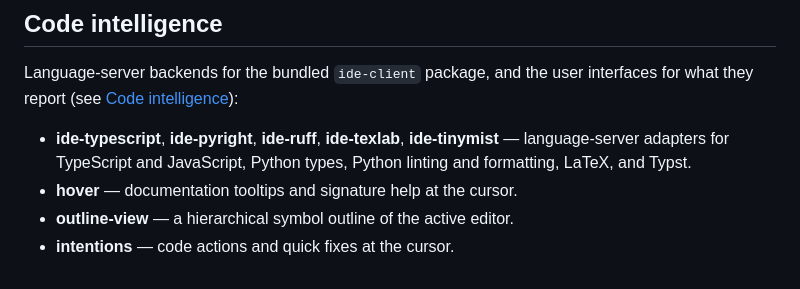
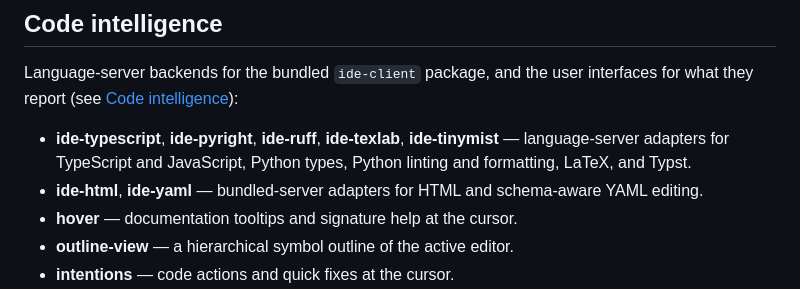
Before and after one commit to lumine-code/lumine-code.github.io, a Markdown page: docs/packages-and-themes/optional-packages.md, the part around the change. GitHub-like rendering.

```diff
--- a/docs/packages-and-themes/optional-packages.md
+++ b/docs/packages-and-themes/optional-packages.md
@@ -31,6 +31,7 @@ Lumine ships lean: many features live in optional packages maintained in the `lu
 Language-server backends for the bundled `ide-client` package, and the user interfaces for what they report (see [Code intelligence](../using-lumine/code-intelligence.md)):
 
 - **ide-typescript**, **ide-pyright**, **ide-ruff**, **ide-texlab**, **ide-tinymist** — language-server adapters for TypeScript and JavaScript, Python types, Python linting and formatting, LaTeX, and Typst.
+- **ide-html**, **ide-yaml** — bundled-server adapters for HTML and schema-aware YAML editing.
 - **hover** — documentation tooltips and signature help at the cursor.
 - **outline-view** — a hierarchical symbol outline of the active editor.
 - **intentions** — code actions and quick fixes at the cursor.
```
Also changed, not shown: docs/using-lumine/language-servers.md (+2 -2 lines).
